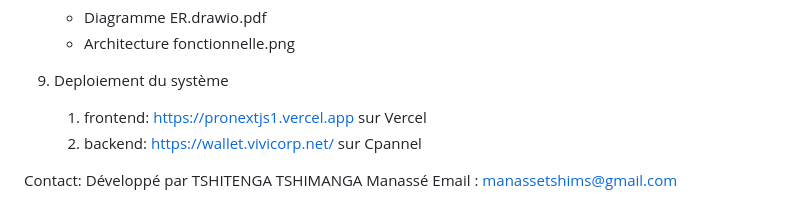
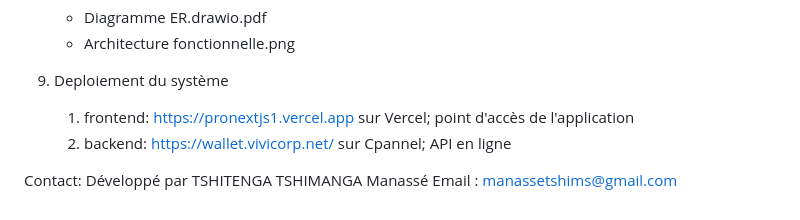
Before and after one commit to Tshimsnam/Manasse-TSHITENGA-Wallet_Fintech-Recharge_Airtime-, a Markdown page: README.md, the part around the change. GitHub-like rendering.

Commit message:
precsions sur le deploiement

```diff
--- a/README.md
+++ b/README.md
@@ -101,8 +101,8 @@ bash:
     - Architecture fonctionnelle.png
 
 9. Deploiement du système
-    1. frontend: https://pronextjs1.vercel.app sur Vercel
-    2. backend: https://wallet.vivicorp.net/ sur Cpannel
+    1. frontend: https://pronextjs1.vercel.app sur Vercel; point d'accès de l'application
+    2. backend: https://wallet.vivicorp.net/ sur Cpannel; API en ligne
 
 
 Contact:
```
